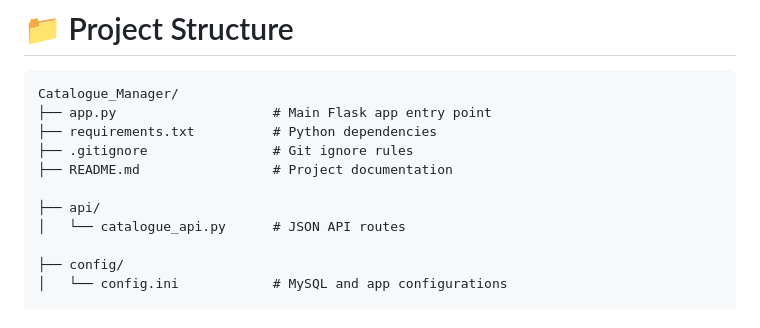
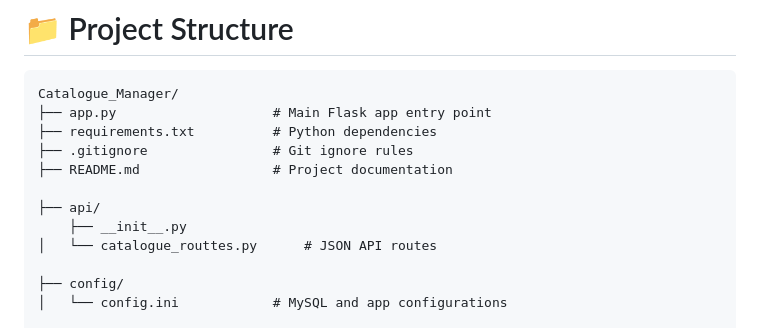
Before and after one commit to Abinshah7777/E-Commerce-Catalogue-Manager, a Markdown page: README.md, the part around the change. GitHub-like rendering.

```diff
--- a/README.md
+++ b/README.md
@@ -36,7 +36,8 @@ Catalogue_Manager/
 ├── README.md                 # Project documentation
 
 ├── api/
-│   └── catalogue_api.py      # JSON API routes
+    ├── __init__.py
+│   └── catalogue_routtes.py      # JSON API routes
 
 ├── config/
 │   └── config.ini            # MySQL and app configurations
```
